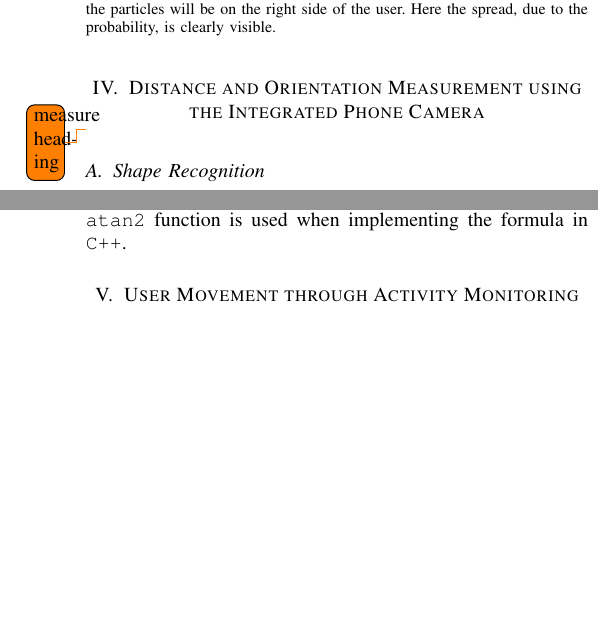
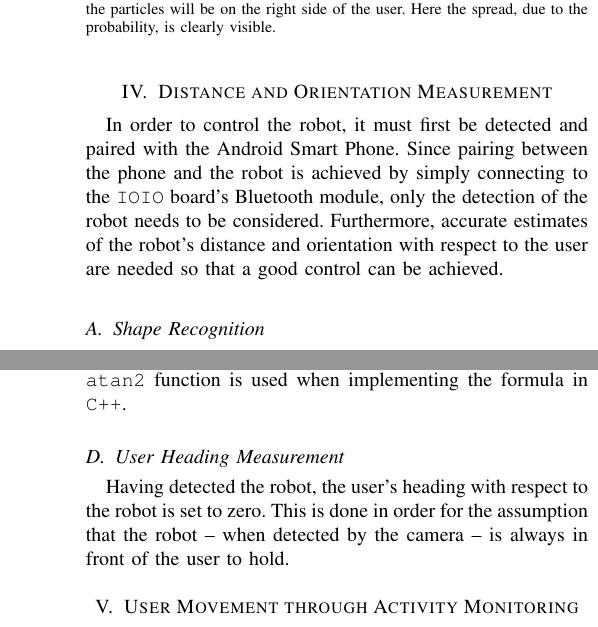
Before and after one commit to arian/smartphonesensing, a LaTeX paper (report/report.tex): two parts of the columns of pages 2 and 4 of 5, joined at a grey line, cut so that both start at the same text, the shorter picture padded with empty space. Compiled offline with pdfLaTeX.

Commit message:
Added user heading

```diff
--- a/report/report.tex
+++ b/report/report.tex
@@ -179,9 +179,8 @@ The iterations of measuring, resampling and movements constantly update the
 particles. Each type of measurement of movement will be explained in the
 following sections.
 
-\section{Distance and Orientation Measurement using the Integrated Phone Camera}
-
-\todo{measure heading}
+\section{Distance and Orientation Measurement}
+In order to control the robot, it must first be detected and paired with the Android Smart Phone. Since pairing between the phone and the robot is achieved by simply connecting to the \texttt{IOIO} board's Bluetooth module, only the detection of the robot needs to be considered. Furthermore, accurate estimates of the robot's distance and orientation with respect to the user are needed so that a good control can be achieved.
 
 \subsection{Shape Recognition}
 
@@ -299,6 +298,9 @@ a=\frac{y_2-y_1}{x_2-x_1}
 \end{equation}
 
 In order to obtain an estimated angle between $(-\pi, \pi]$, the \texttt{atan2} function is used when implementing the formula in \texttt{C++}.
+
+\subsection{User Heading Measurement}
+Having detected the robot, the user's heading with respect to the robot is set to zero. This is done in order for the assumption that the robot -- when detected by the camera -- is always in front of the user to hold.
 
 \section{User Movement through Activity Monitoring}
 
```
